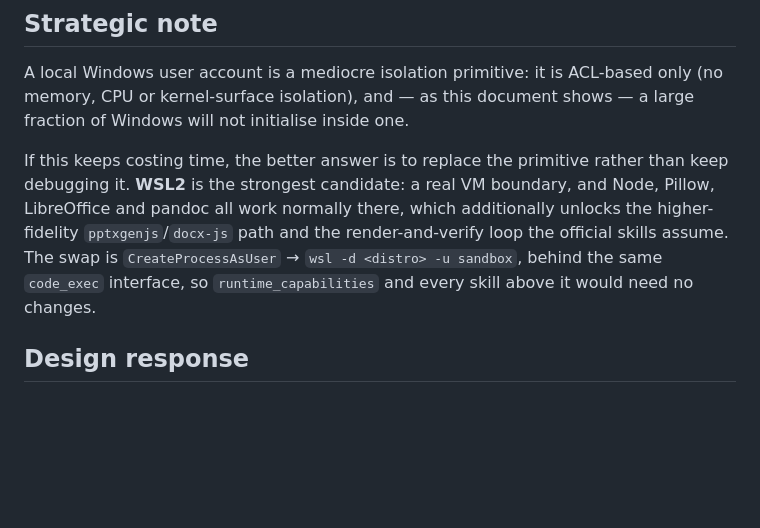
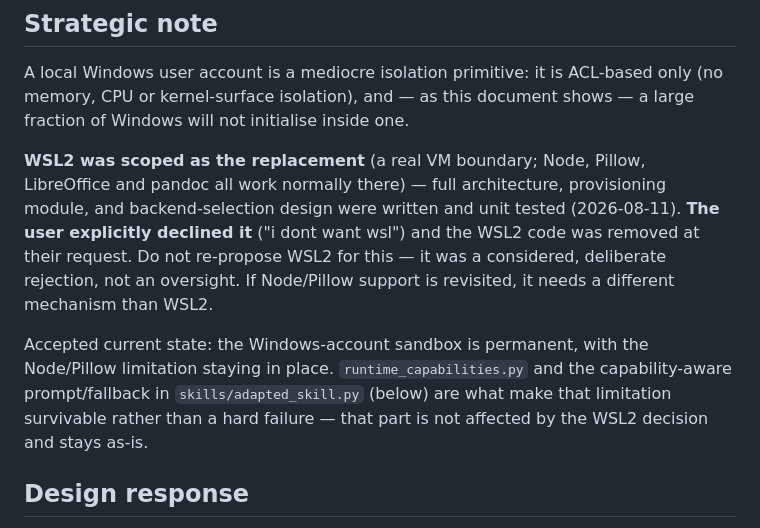
Before and after one commit to Primnox/main, a Markdown page: docs/sandbox-runtime-limitations.md, the part around the change. GitHub-like rendering; blank space fills up the shorter version.

Commit message:
docs: record that WSL2 was scoped and explicitly declined for the sandbox
WSL2 was fully designed and implemented as the fix for the Node/Pillow
limitation, then the user rejected it outright and asked for it to be
removed. Updates the investigation doc so a future session doesn't
re-propose it — the underlying diagnosis (Windows security boundary
blocking those runtimes in the sandbox account) still stands, only the
WSL2 remedy is off the table.

```diff
--- a/docs/sandbox-runtime-limitations.md
+++ b/docs/sandbox-runtime-limitations.md
@@ -214,14 +214,20 @@ A local Windows user account is a mediocre isolation primitive: it is
 ACL-based only (no memory, CPU or kernel-surface isolation), and — as this
 document shows — a large fraction of Windows will not initialise inside one.
 
-If this keeps costing time, the better answer is to replace the primitive
-rather than keep debugging it. **WSL2** is the strongest candidate: a real VM
-boundary, and Node, Pillow, LibreOffice and pandoc all work normally there,
-which additionally unlocks the higher-fidelity `pptxgenjs`/`docx-js` path and
-the render-and-verify loop the official skills assume. The swap is
-`CreateProcessAsUser` → `wsl -d <distro> -u sandbox`, behind the same
-`code_exec` interface, so `runtime_capabilities` and every skill above it
-would need no changes.
+**WSL2 was scoped as the replacement** (a real VM boundary; Node, Pillow,
+LibreOffice and pandoc all work normally there) — full architecture,
+provisioning module, and backend-selection design were written and unit
+tested (2026-08-11). **The user explicitly declined it** ("i dont want
+wsl") and the WSL2 code was removed at their request. Do not re-propose
+WSL2 for this — it was a considered, deliberate rejection, not an oversight.
+If Node/Pillow support is revisited, it needs a different mechanism than
+WSL2.
+
+Accepted current state: the Windows-account sandbox is permanent, with the
+Node/Pillow limitation staying in place. `runtime_capabilities.py` and the
+capability-aware prompt/fallback in `skills/adapted_skill.py` (below) are
+what make that limitation survivable rather than a hard failure — that
+part is not affected by the WSL2 decision and stays as-is.
 
 ## Design response
 
```
